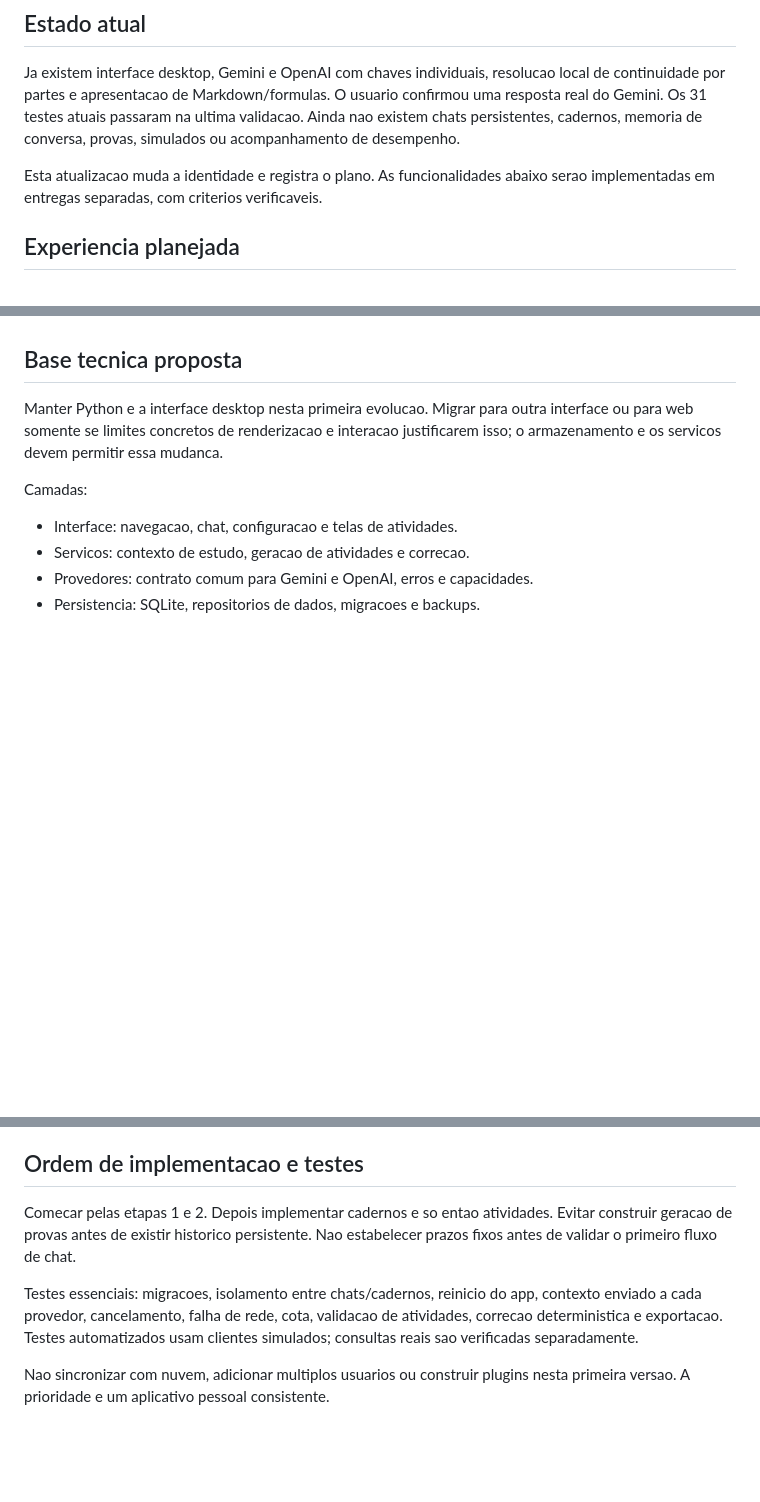
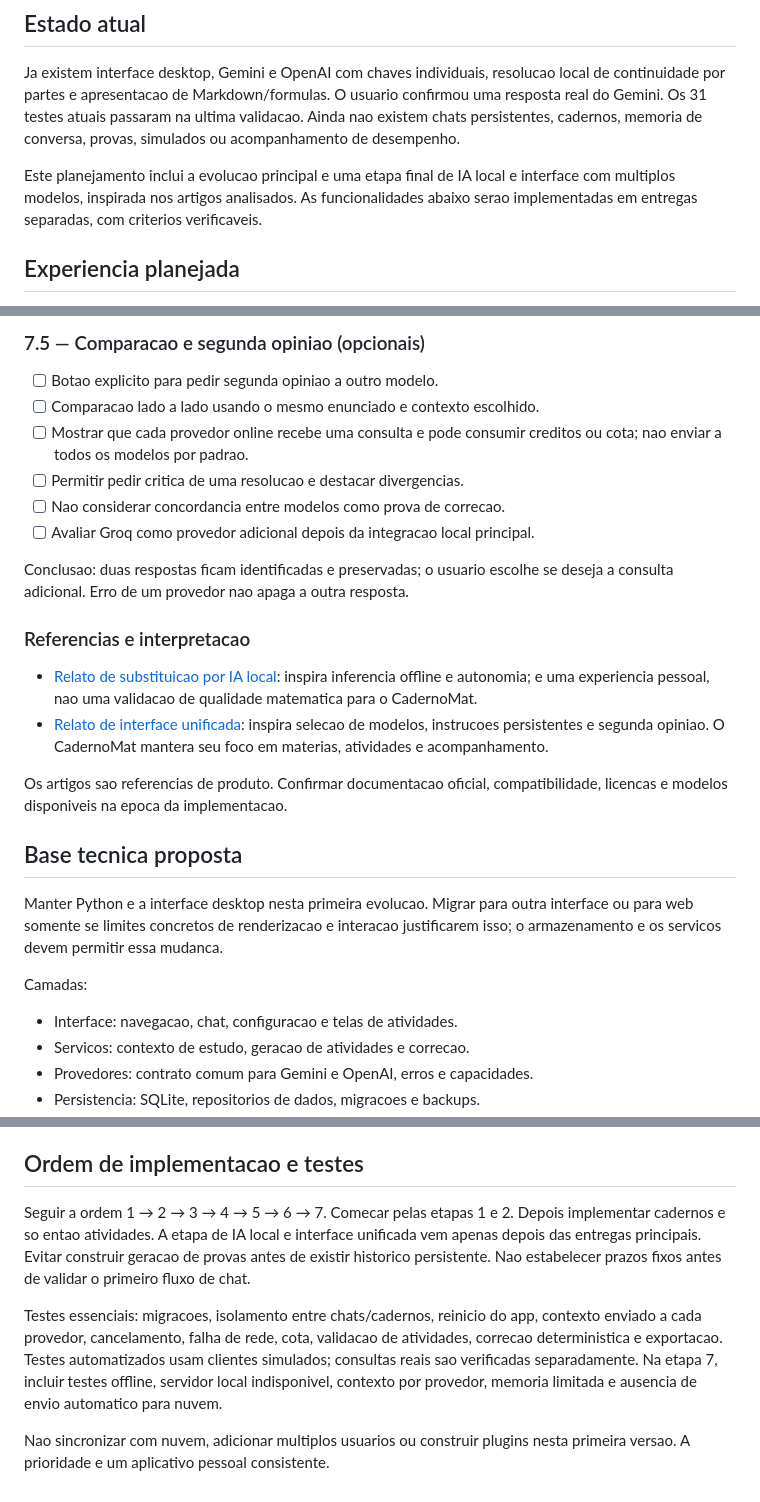
Before and after one commit to JoaoGVP001/projetos-IFC, a Markdown page: PLANEJAMENTO.md, 3 parts joined by grey strips. Rendered like a GitHub page; blank space fills up the shorter version.

```diff
--- a/PLANEJAMENTO.md
+++ b/PLANEJAMENTO.md
@@ -20,7 +20,8 @@ confirmou uma resposta real do Gemini. Os 31 testes atuais passaram na ultima
 validacao. Ainda nao existem chats persistentes, cadernos, memoria de conversa,
 provas, simulados ou acompanhamento de desempenho.
 
-Esta atualizacao muda a identidade e registra o plano. As funcionalidades abaixo
+Este planejamento inclui a evolucao principal e uma etapa final de IA local e
+interface com multiplos modelos, inspirada nos artigos analisados. As funcionalidades abaixo
 serao implementadas em entregas separadas, com criterios verificaveis.
 
 ## Experiencia planejada
@@ -147,3 +217,27 @@ instalacao limpa abre sem caminhos especificos da maquina de desenvolvimento.
+### 7.5 — Comparacao e segunda opiniao (opcionais)
+
+- [ ] Botao explicito para pedir segunda opiniao a outro modelo.
+- [ ] Comparacao lado a lado usando o mesmo enunciado e contexto escolhido.
+- [ ] Mostrar que cada provedor online recebe uma consulta e pode consumir
+  creditos ou cota; nao enviar a todos os modelos por padrao.
+- [ ] Permitir pedir critica de uma resolucao e destacar divergencias.
+- [ ] Nao considerar concordancia entre modelos como prova de correcao.
+- [ ] Avaliar Groq como provedor adicional depois da integracao local principal.
+
+Conclusao: duas respostas ficam identificadas e preservadas; o usuario escolhe
+se deseja a consulta adicional. Erro de um provedor nao apaga a outra resposta.
+
+### Referencias e interpretacao
+
+- [Relato de substituicao por IA local](https://www.xda-developers.com/im-not-paying-20-for-chatgpt-claude-or-gemini-because-a-free-local-llm-does-everything-i-need/):
+  inspira inferencia offline e autonomia; e uma experiencia pessoal, nao uma
+  validacao de qualidade matematica para o CadernoMat.
+- [Relato de interface unificada](https://www.xda-developers.com/run-claude-chatgpt-local-llm-through-one-interface/):
+  inspira selecao de modelos, instrucoes persistentes e segunda opiniao. O
+  CadernoMat mantera seu foco em materias, atividades e acompanhamento.
+
+Os artigos sao referencias de produto. Confirmar documentacao oficial,
+compatibilidade, licencas e modelos disponiveis na epoca da implementacao.
 
 ## Base tecnica proposta
 
@@ -171,14 +265,18 @@ continua opcional. Nao trocar de provedor automaticamente ao atingir cota.
 
 ## Ordem de implementacao e testes
 
-Comecar pelas etapas 1 e 2. Depois implementar cadernos e so entao atividades.
+Seguir a ordem 1 → 2 → 3 → 4 → 5 → 6 → 7. Comecar pelas etapas 1 e 2.
+Depois implementar cadernos e so entao atividades. A etapa de IA local e
+interface unificada vem apenas depois das entregas principais.
 Evitar construir geracao de provas antes de existir historico persistente.
 Nao estabelecer prazos fixos antes de validar o primeiro fluxo de chat.
 
 Testes essenciais: migracoes, isolamento entre chats/cadernos, reinicio do app,
 contexto enviado a cada provedor, cancelamento, falha de rede, cota, validacao de
 atividades, correcao deterministica e exportacao. Testes automatizados usam
-clientes simulados; consultas reais sao verificadas separadamente.
+clientes simulados; consultas reais sao verificadas separadamente. Na etapa 7,
+incluir testes offline, servidor local indisponivel, contexto por provedor,
+memoria limitada e ausencia de envio automatico para nuvem.
 
 Nao sincronizar com nuvem, adicionar multiplos usuarios ou construir plugins
 nesta primeira versao. A prioridade e um aplicativo pessoal consistente.
```
Also changed, not shown: other parts of PLANEJAMENTO.md (+70 -1 lines).
